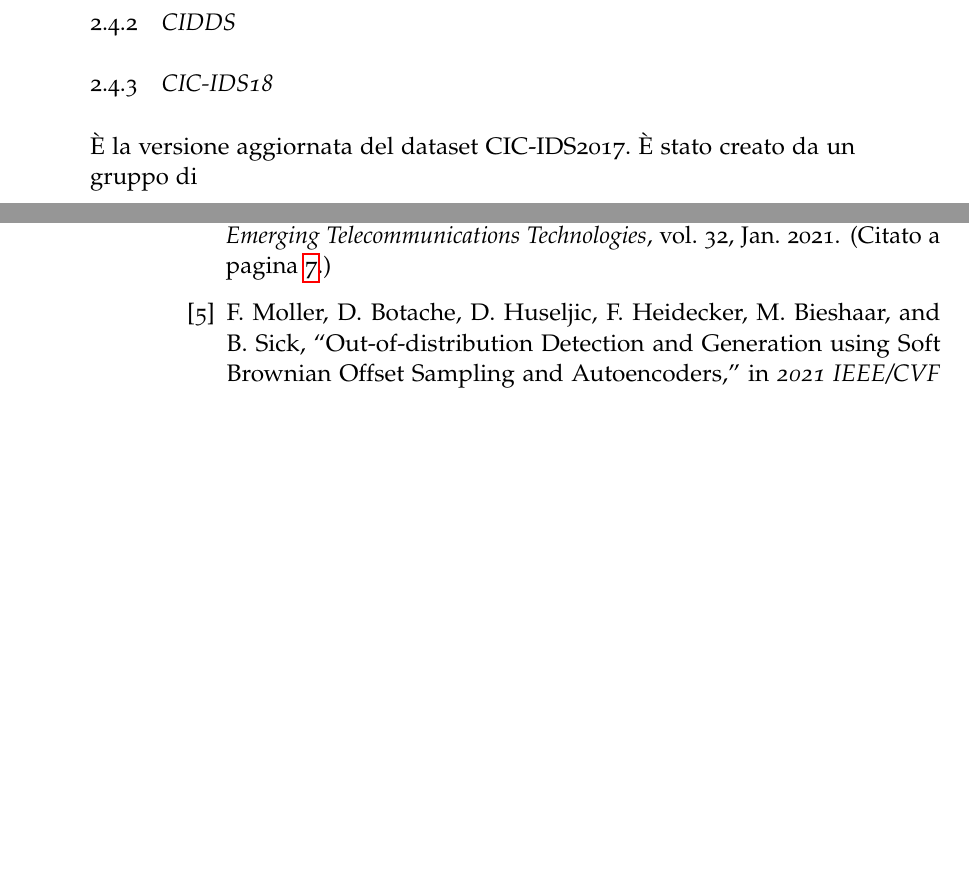
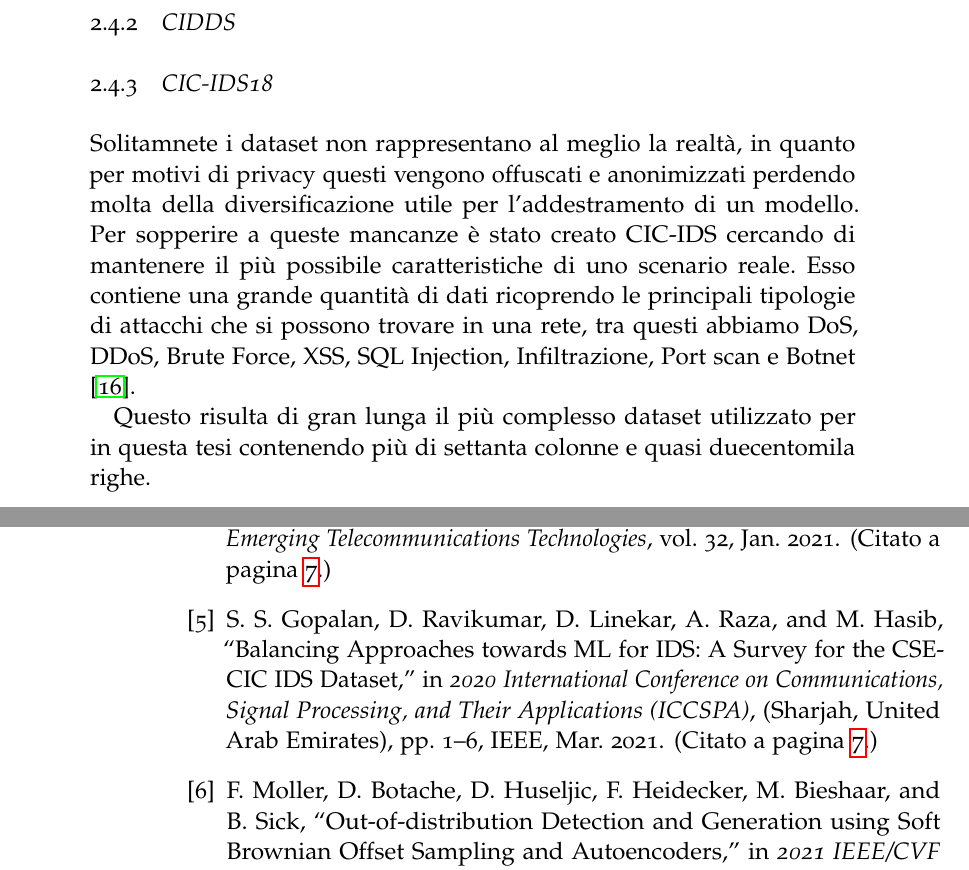
Before and after one commit to guglielmobartelloni/tesi-laurea-triennale, a LaTeX thesis (thesis.tex, which reads Chapters/fondamenti.tex, biblio.bib): two parts of pages 18 and 27 of 28, joined at a grey line, cut so that both start at the same text, the shorter picture padded with empty space. The pictures show the PDF file thesis.pdf that the author committed with the source.

Commit message:
Datasets

```diff
--- a/Chapters/fondamenti.tex
+++ b/Chapters/fondamenti.tex
@@ -206,4 +206,8 @@ Questo è il più semplice dataset su cui sono stati effettuati i test.
 
 \subsection{CIC-IDS18}
 
-È la versione aggiornata del dataset CIC-IDS2017. È stato creato da un gruppo di
+Solitamnete i dataset non rappresentano al meglio la realtà, in quanto per motivi di privacy questi vengono offuscati e anonimizzati perdendo molta della diversificazione utile per l'addestramento di un modello.
+Per sopperire a queste mancanze è stato creato CIC-IDS cercando di mantenere il più possibile caratteristiche di uno scenario reale.
+Esso contiene una grande quantità di dati ricoprendo le principali tipologie di attacchi che si possono trovare in una rete, tra questi abbiamo DoS, DDoS, Brute Force, XSS, SQL Injection, Infiltrazione, Port scan e Botnet ~\cite{sharafaldinGeneratingNewIntrusion2018}.
+
+Questo risulta di gran lunga il più complesso dataset utilizzato per in questa tesi contenendo più di settanta colonne e quasi duecentomila righe.
--- a/biblio.bib
+++ b/biblio.bib
@@ -77,3 +77,15 @@
   abstract = {As the world is on the verge of venturing into fifth-generation communication technology and embracing concepts such as virtualization and cloudification, the most crucial aspect remains ``security'', as more and more data get attached to the internet. This paper reflects a model designed to measure the various parameters of data in a network such as accuracy, precision, confusion matrix, and others. XGBoost is employed on the NSL-KDD (network socket layer-knowledge discovery in databases) dataset to get the desired results. The whole motive is to learn about the integrity of data and have a higher accuracy in the prediction of data. By doing so, the amount of mischievous data floating in a network can be minimized, making the network a secure place to share information. The more secure a network is, the fewer situations where data is hacked or modified. By changing various parameters of the model, future research can be done to get the most out of the data entering and leaving a network. The most important player in the network is data, and getting to know it more closely and precisely is half the work done. Studying data in a network and analyzing the pattern and volume of data leads to the emergence of a solid Intrusion Detection System (IDS), that keeps the network healthy and a safe place to share confidential information.},
   langid = {english},
   file = {/Users/samurai/Zotero/storage/G4D6X4RA/Dhaliwal et al. - 2018 - Effective Intrusion Detection System Using XGBoost.pdf}
+}
+
+@inproceedings{gopalanBalancingApproachesML2021,
+  title = {Balancing {{Approaches}} towards {{ML}} for {{IDS}}: {{A Survey}} for the {{CSE-CIC IDS Dataset}}},
+  shorttitle = {Balancing {{Approaches}} towards {{ML}} for {{IDS}}},
+  booktitle = {2020 {{International Conference}} on {{Communications}}, {{Signal Processing}}, and Their {{Applications}} ({{ICCSPA}})},
+  author = {Gopalan, Subiksha Srinivasa and Ravikumar, Dharshini and Linekar, Dino and Raza, Ali and Hasib, Maheen},
+  year = {2021},
+  month = mar,
+  pages = {1--6},
+  publisher = {{IEEE}},
+  address = {{Sharjah, United Arab Emirates}},
```
Also changed, not shown: Chapters/introduzione.tex (+1 -1 lines), thesis.pdf, biblio.bib (7 more changed lines).
